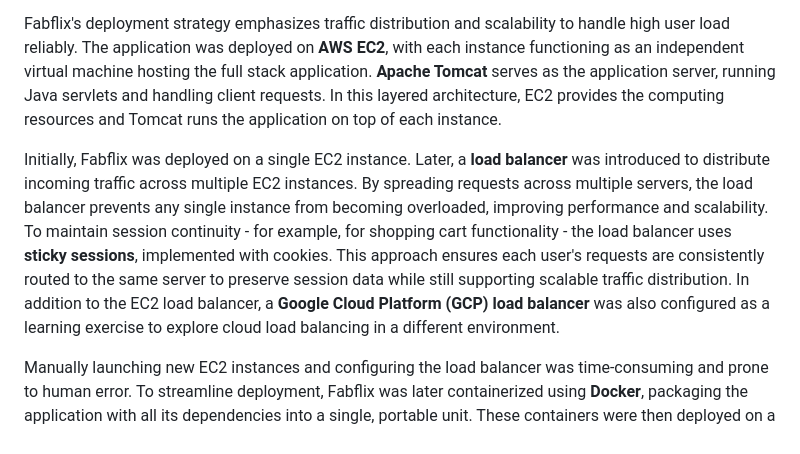
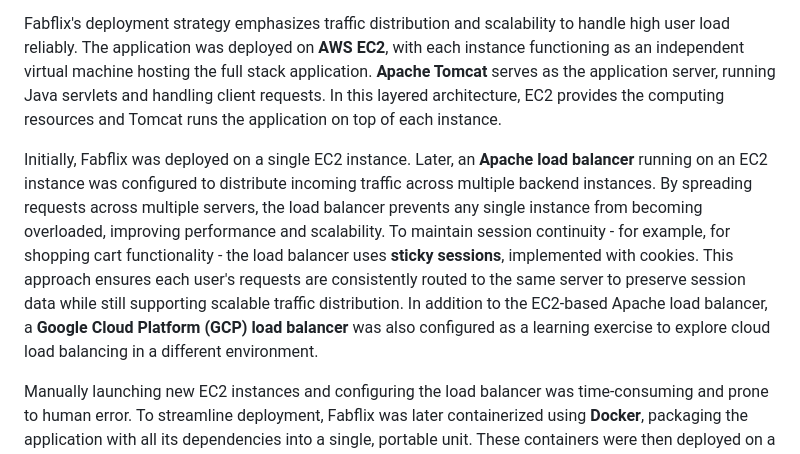
Before and after one commit to ashneetrathore/Fabflix, a Markdown page: README.md, the part around the change. Drawn GitHub-style.

Commit message:
clarified load balancing

```diff
--- a/README.md
+++ b/README.md
@@ -33,7 +33,7 @@ The frontend is built with **JavaScript**, **HTML**, and **Bootstrap** styling,
 
 Fabflix's deployment strategy emphasizes traffic distribution and scalability to handle high user load reliably. The application was deployed on **AWS EC2**, with each instance functioning as an independent virtual machine hosting the full stack application. **Apache Tomcat** serves as the application server, running Java servlets and handling client requests. In this layered architecture, EC2 provides the computing resources and Tomcat runs the application on top of each instance.
 
-Initially, Fabflix was deployed on a single EC2 instance. Later, a **load balancer** was introduced to distribute incoming traffic across multiple EC2 instances. By spreading requests across multiple servers, the load balancer prevents any single instance from becoming overloaded, improving performance and scalability. To maintain session continuity - for example, for shopping cart functionality - the load balancer uses **sticky sessions**, implemented with cookies. This approach ensures each user's requests are consistently routed to the same server to preserve session data while still supporting scalable traffic distribution. In addition to the EC2 load balancer, a **Google Cloud Platform (GCP) load balancer** was also configured as a learning exercise to explore cloud load balancing in a different environment.
+Initially, Fabflix was deployed on a single EC2 instance. Later, an **Apache load balancer** running on an EC2 instance was configured to distribute incoming traffic across multiple backend instances. By spreading requests across multiple servers, the load balancer prevents any single instance from becoming overloaded, improving performance and scalability. To maintain session continuity - for example, for shopping cart functionality - the load balancer uses **sticky sessions**, implemented with cookies. This approach ensures each user's requests are consistently routed to the same server to preserve session data while still supporting scalable traffic distribution. In addition to the EC2-based Apache load balancer, a **Google Cloud Platform (GCP) load balancer** was also configured as a learning exercise to explore cloud load balancing in a different environment.
 
 Manually launching new EC2 instances and configuring the load balancer was time-consuming and prone to human error. To streamline deployment, Fabflix was later containerized using **Docker**, packaging the application with all its dependencies into a single, portable unit. These containers were then deployed on a **Kubernetes (K8s) cluster** on AWS, where each container ran inside a pod (the basic unit of deployment). Kubernetes automates scaling and management by launching and terminating pods based on demand, distributing traffic across pods with built-in load balancing, and recovering from failures without manual intervention. This system eliminates the need for manual instance management and makes deployment much more efficient and scalable.
 
```
